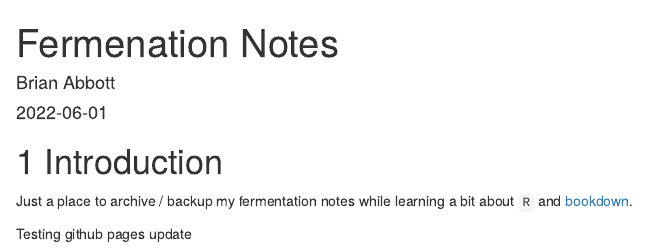
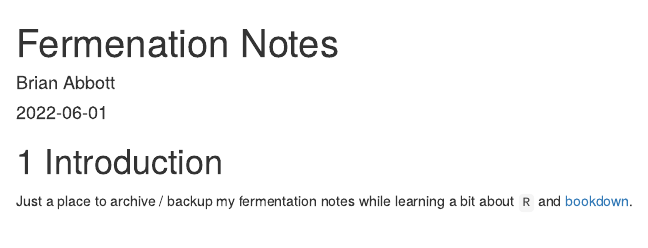
Before and after one commit to brianrabbott/ferment_notes, an R Markdown document (index.Rmd): the page in a window 1100 px wide, from its top. Rendered offline with R 4.5, knitr and Pandoc, with nearby package versions; drawn as R Markdown's standard HTML page in place of the format the file asks for.

Commit message:
Undoing github pages content update test

```diff
--- a/index.Rmd
+++ b/index.Rmd
@@ -16,5 +16,3 @@ description: "Some fermentation notes"
 # Introduction
 
 Just a place to archive / backup my fermentation notes while learning a bit about `R` and [bookdown](https://bookdown.org/).
-
-Testing github pages update
```
